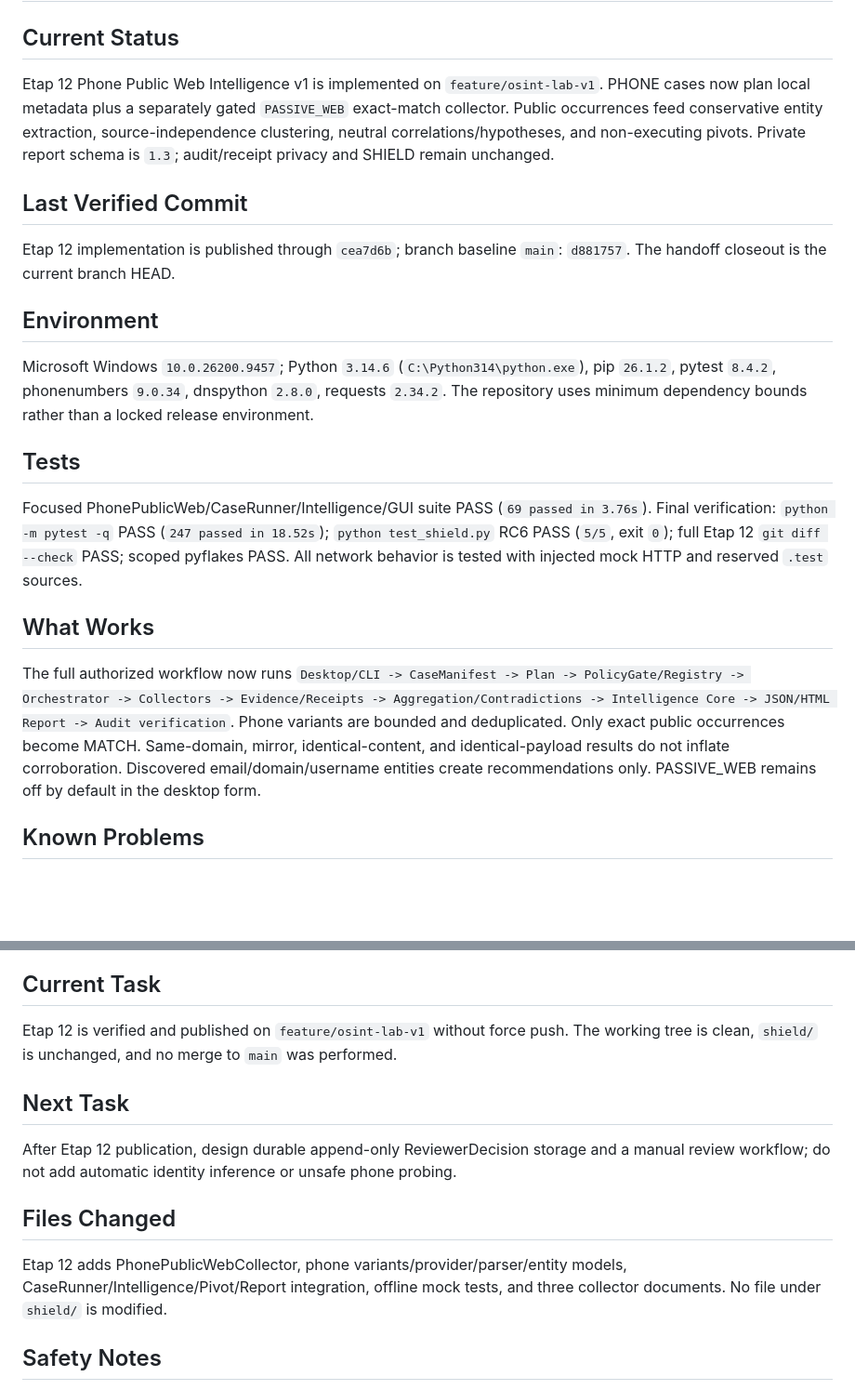
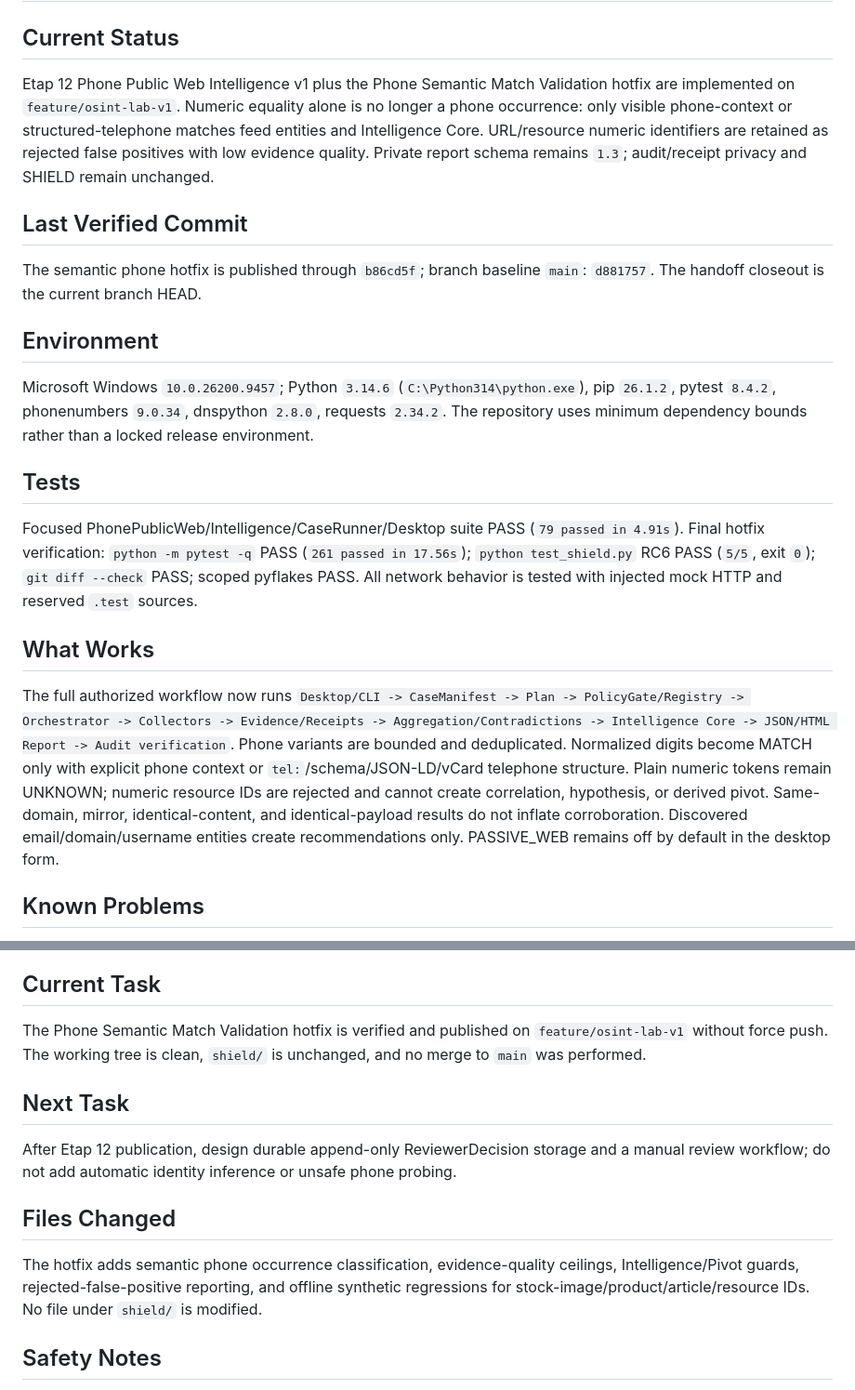
Before and after one commit to LUMIR1605/Lumir_air_v14, a Markdown page: WORK_HANDOFF.md, 2 parts joined by grey strips. Shown at 93% size. GitHub-like rendering; blank space fills up the shorter version.

Commit message:
docs(osint-lab): close phone semantic hotfix

```diff
--- a/WORK_HANDOFF.md
+++ b/WORK_HANDOFF.md
@@ -1,19 +1,19 @@
 # LUMIR OSINT LAB — work handoff
 
 ## Current Status
-Etap 12 Phone Public Web Intelligence v1 is implemented on `feature/osint-lab-v1`. PHONE cases now plan local metadata plus a separately gated `PASSIVE_WEB` exact-match collector. Public occurrences feed conservative entity extraction, source-independence clustering, neutral correlations/hypotheses, and non-executing pivots. Private report schema is `1.3`; audit/receipt privacy and SHIELD remain unchanged.
+Etap 12 Phone Public Web Intelligence v1 plus the Phone Semantic Match Validation hotfix are implemented on `feature/osint-lab-v1`. Numeric equality alone is no longer a phone occurrence: only visible phone-context or structured-telephone matches feed entities and Intelligence Core. URL/resource numeric identifiers are retained as rejected false positives with low evidence quality. Private report schema remains `1.3`; audit/receipt privacy and SHIELD remain unchanged.
 
 ## Last Verified Commit
-Etap 12 implementation is published through `cea7d6b`; branch baseline `main`: `d881757`. The handoff closeout is the current branch HEAD.
+The semantic phone hotfix is published through `b86cd5f`; branch baseline `main`: `d881757`. The handoff closeout is the current branch HEAD.
 
 ## Environment
 Microsoft Windows `10.0.26200.9457`; Python `3.14.6` (`C:\Python314\python.exe`), pip `26.1.2`, pytest `8.4.2`, phonenumbers `9.0.34`, dnspython `2.8.0`, requests `2.34.2`. The repository uses minimum dependency bounds rather than a locked release environment.
 
 ## Tests
-Focused PhonePublicWeb/CaseRunner/Intelligence/GUI suite PASS (`69 passed in 3.76s`). Final verification: `python -m pytest -q` PASS (`247 passed in 18.52s`); `python test_shield.py` RC6 PASS (`5/5`, exit `0`); full Etap 12 `git diff --check` PASS; scoped pyflakes PASS. All network behavior is tested with injected mock HTTP and reserved `.test` sources.
+Focused PhonePublicWeb/Intelligence/CaseRunner/Desktop suite PASS (`79 passed in 4.91s`). Final hotfix verification: `python -m pytest -q` PASS (`261 passed in 17.56s`); `python test_shield.py` RC6 PASS (`5/5`, exit `0`); `git diff --check` PASS; scoped pyflakes PASS. All network behavior is tested with injected mock HTTP and reserved `.test` sources.
 
 ## What Works
-The full authorized workflow now runs `Desktop/CLI -> CaseManifest -> Plan -> PolicyGate/Registry -> Orchestrator -> Collectors -> Evidence/Receipts -> Aggregation/Contradictions -> Intelligence Core -> JSON/HTML Report -> Audit verification`. Phone variants are bounded and deduplicated. Only exact public occurrences become MATCH. Same-domain, mirror, identical-content, and identical-payload results do not inflate corroboration. Discovered email/domain/username entities create recommendations only. PASSIVE_WEB remains off by default in the desktop form.
+The full authorized workflow now runs `Desktop/CLI -> CaseManifest -> Plan -> PolicyGate/Registry -> Orchestrator -> Collectors -> Evidence/Receipts -> Aggregation/Contradictions -> Intelligence Core -> JSON/HTML Report -> Audit verification`. Phone variants are bounded and deduplicated. Normalized digits become MATCH only with explicit phone context or `tel:`/schema/JSON-LD/vCard telephone structure. Plain numeric tokens remain UNKNOWN; numeric resource IDs are rejected and cannot create correlation, hypothesis, or derived pivot. Same-domain, mirror, identical-content, and identical-payload results do not inflate corroboration. Discovered email/domain/username entities create recommendations only. PASSIVE_WEB remains off by default in the desktop form.
 
 ## Known Problems
 The runner is sequential and has no budgets, cancellation/resume, scheduler, or persistent background jobs. Reports are private plaintext. The single default public provider can change markup, throttle, challenge, or return incomplete index coverage; those outcomes remain UNKNOWN. No target page fetch follows search results in v1, so extraction is limited to public result material. ReviewerDecision still has no durable store or UI. Scores remain explainable heuristics, not probability or truth.
@@ -22,13 +22,13 @@ The runner is sequential and has no budgets, cancellation/resume, scheduler, or
 Plans are advisory and transparent, while Orchestrator enforcement remains authoritative at execution time. Policy-denied steps are submitted only to record the denial; their collectors do not run and source exposure remains zero. Email-derived DNS is a separate dependent step and is never invoked from an email collector. A report write or audit verification failure cannot return full `SUCCESS`. Desktop and CLI construction plus manifest policy live in one shared application module; GUI status callbacks are observational and do not control execution.
 
 ## Current Task
-Etap 12 is verified and published on `feature/osint-lab-v1` without force push. The working tree is clean, `shield/` is unchanged, and no merge to `main` was performed.
+The Phone Semantic Match Validation hotfix is verified and published on `feature/osint-lab-v1` without force push. The working tree is clean, `shield/` is unchanged, and no merge to `main` was performed.
 
 ## Next Task
 After Etap 12 publication, design durable append-only ReviewerDecision storage and a manual review workflow; do not add automatic identity inference or unsafe phone probing.
 
 ## Files Changed
-Etap 12 adds PhonePublicWebCollector, phone variants/provider/parser/entity models, CaseRunner/Intelligence/Pivot/Report integration, offline mock tests, and three collector documents. No file under `shield/` is modified.
+The hotfix adds semantic phone occurrence classification, evidence-quality ceilings, Intelligence/Pivot guards, rejected-false-positive reporting, and offline synthetic regressions for stock-image/product/article/resource IDs. No file under `shield/` is modified.
 
 ## Safety Notes
 End-to-end tests use only synthetic identifiers and reserved `.test` domains with mocked DNS/HTTP; no user case data or public request is used. Case manifests, plans, run summaries, reports, audit, authorization history, and evidence must remain outside Git under their configured `%LOCALAPPDATA%\LumirOSINTLab` roots. The private vault remains plaintext.
```
